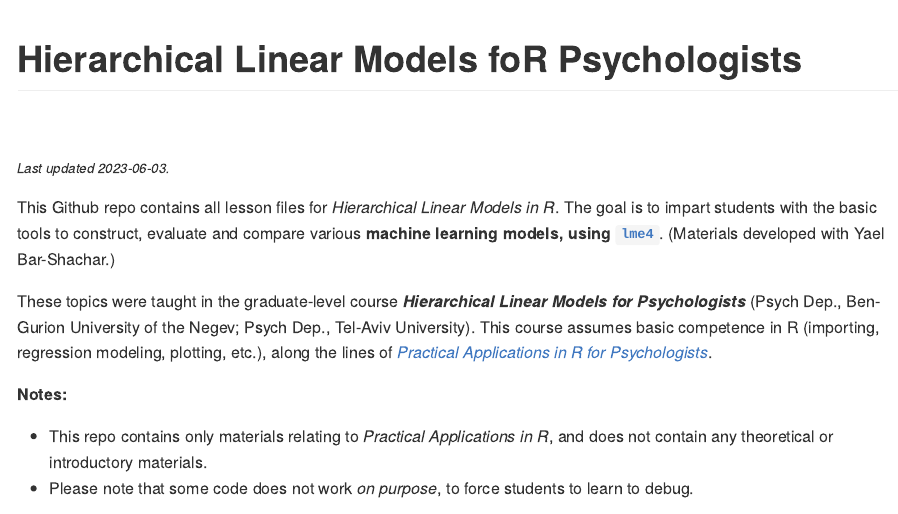
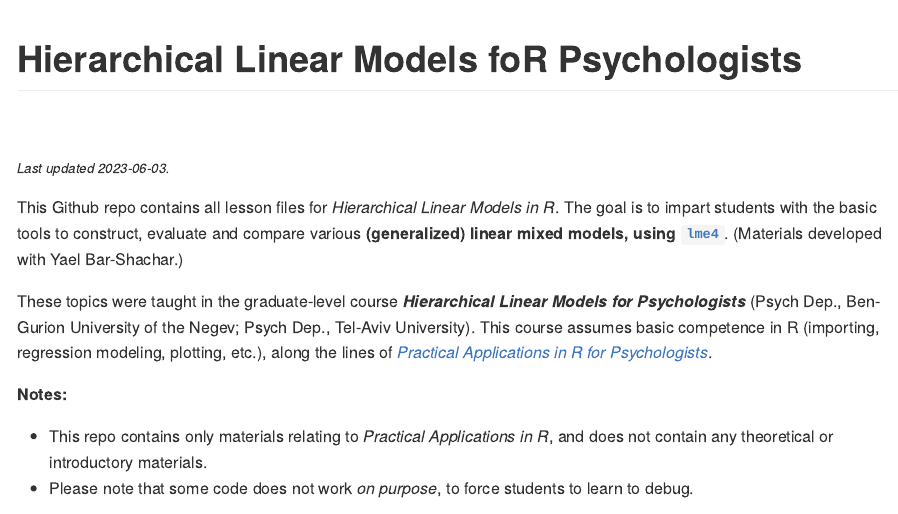
Before and after one commit to mattansb/Hierarchical-Linear-Models-foR-Psychologists, an R Markdown document (README.Rmd): the page in a window 1100 px wide, from its top. The pictures show the output file README.md that the author committed with the source, drawn offline in the style of GitHub; badge pictures from the web are left out.

Commit message:
update desc

```diff
--- a/README.Rmd
+++ b/README.Rmd
@@ -16,7 +16,7 @@ opts_chunk$set(echo = TRUE)
 
 <sub>*Last updated `r Sys.Date()`.*</sub>
 
-This Github repo contains all lesson files for *Hierarchical Linear Models in R*. The goal is to impart students with the basic tools to construct, evaluate and compare various **machine learning models, using [`lme4`](https://cran.r-project.org/web/packages/lme4/index.html/)**. (Materials developed with Yael Bar-Shachar.)
+This Github repo contains all lesson files for *Hierarchical Linear Models in R*. The goal is to impart students with the basic tools to construct, evaluate and compare various **(generalized) linear mixed models, using [`lme4`](https://cran.r-project.org/web/packages/lme4/index.html/)**. (Materials developed with Yael Bar-Shachar.)
 
 These topics were taught in the graduate-level course ***Hierarchical Linear Models for Psychologists*** (Psych Dep., Ben-Gurion University of the Negev; Psych Dep., Tel-Aviv University). This course assumes basic competence in R (importing, regression modeling, plotting, etc.), along the lines of [*Practical Applications in R for Psychologists*](https://github.com/mattansb/Practical-Applications-in-R-for-Psychologists).
 
```
Also changed, not shown: README.md.
